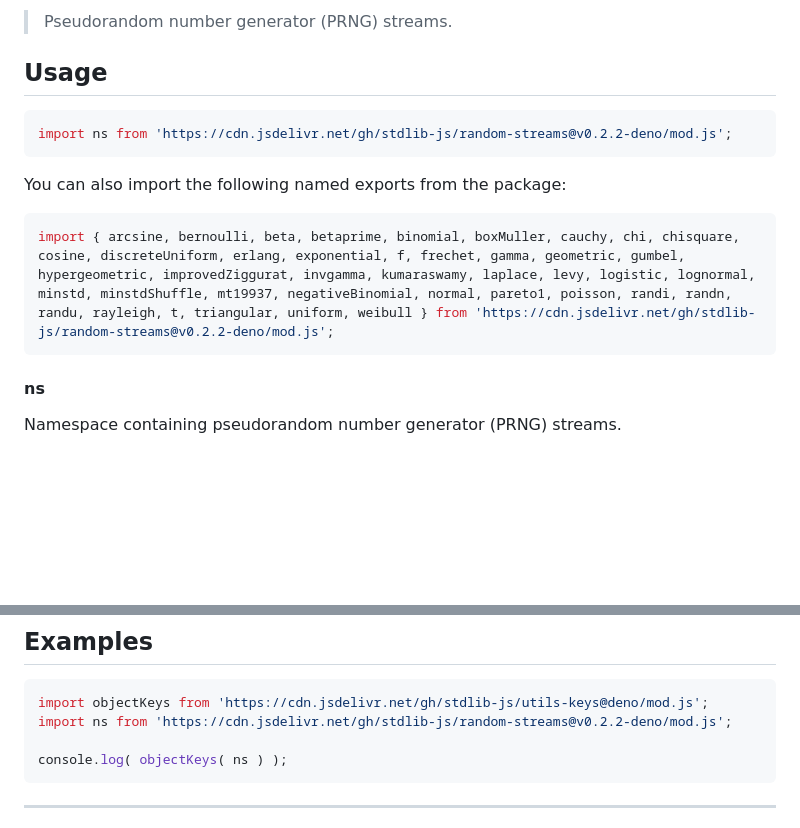
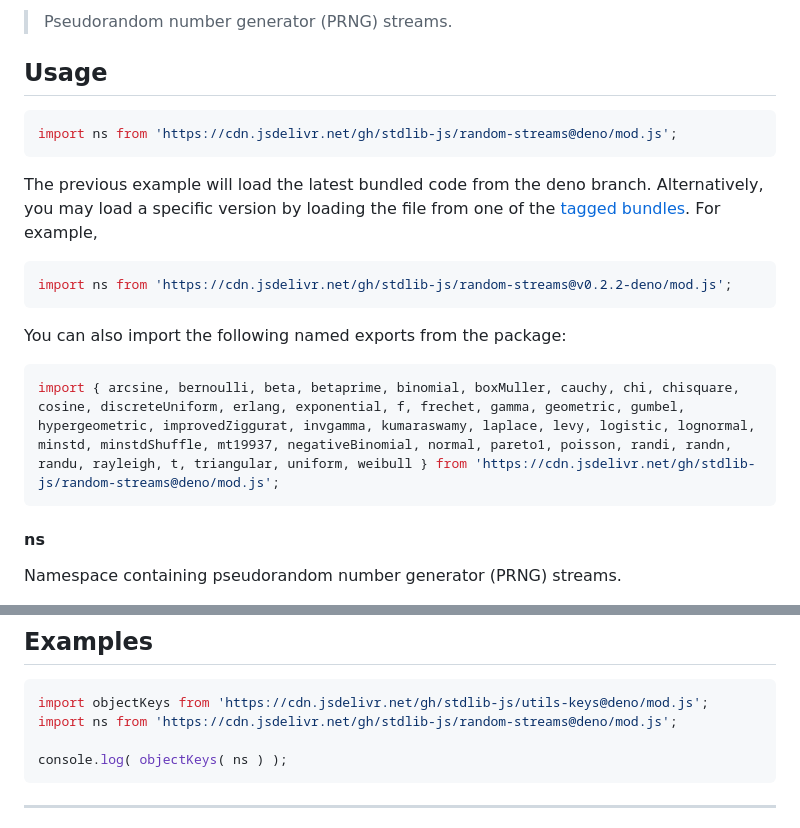
Before and after one commit to stdlib-js/random-streams, a Markdown page: README.md, 2 parts joined by grey strips. Drawn GitHub-style; blank space fills up the shorter version.

Commit message:
Auto-generated commit

````diff
--- a/README.md
+++ b/README.md
@@ -42,13 +42,18 @@ limitations under the License.
 ## Usage
 
 ```javascript
+import ns from 'https://cdn.jsdelivr.net/gh/stdlib-js/random-streams@deno/mod.js';
+```
+The previous example will load the latest bundled code from the deno branch. Alternatively, you may load a specific version by loading the file from one of the [tagged bundles](https://github.com/stdlib-js/random-streams/tags). For example,
+
+```javascript
 import ns from 'https://cdn.jsdelivr.net/gh/stdlib-js/random-streams@v0.2.2-deno/mod.js';
 ```
 
 You can also import the following named exports from the package:
 
 ```javascript
-import { arcsine, bernoulli, beta, betaprime, binomial, boxMuller, cauchy, chi, chisquare, cosine, discreteUniform, erlang, exponential, f, frechet, gamma, geometric, gumbel, hypergeometric, improvedZiggurat, invgamma, kumaraswamy, laplace, levy, logistic, lognormal, minstd, minstdShuffle, mt19937, negativeBinomial, normal, pareto1, poisson, randi, randn, randu, rayleigh, t, triangular, uniform, weibull } from 'https://cdn.jsdelivr.net/gh/stdlib-js/random-streams@v0.2.2-deno/mod.js';
+import { arcsine, bernoulli, beta, betaprime, binomial, boxMuller, cauchy, chi, chisquare, cosine, discreteUniform, erlang, exponential, f, frechet, gamma, geometric, gumbel, hypergeometric, improvedZiggurat, invgamma, kumaraswamy, laplace, levy, logistic, lognormal, minstd, minstdShuffle, mt19937, negativeBinomial, normal, pareto1, poisson, randi, randn, randu, rayleigh, t, triangular, uniform, weibull } from 'https://cdn.jsdelivr.net/gh/stdlib-js/random-streams@deno/mod.js';
 ```
 
 #### ns
@@ -126,7 +131,7 @@ The namespace contains the following functions for creating readable pseudorando
 
 ```javascript
 import objectKeys from 'https://cdn.jsdelivr.net/gh/stdlib-js/utils-keys@deno/mod.js';
-import ns from 'https://cdn.jsdelivr.net/gh/stdlib-js/random-streams@v0.2.2-deno/mod.js';
+import ns from 'https://cdn.jsdelivr.net/gh/stdlib-js/random-streams@deno/mod.js';
 
 console.log( objectKeys( ns ) );
 ```
````
